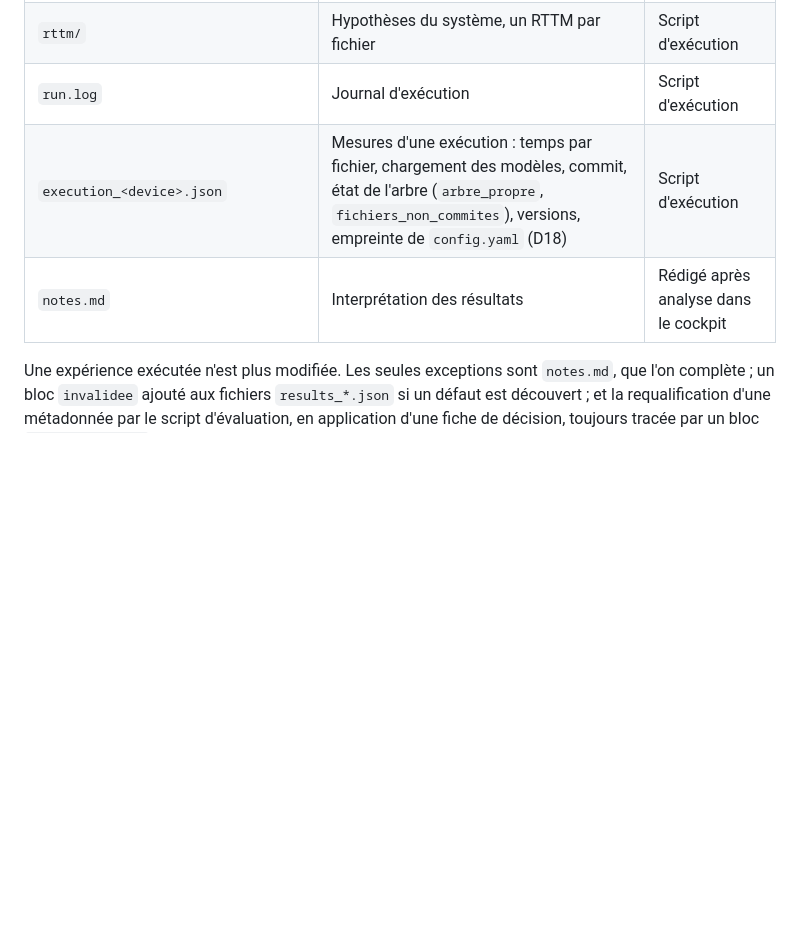
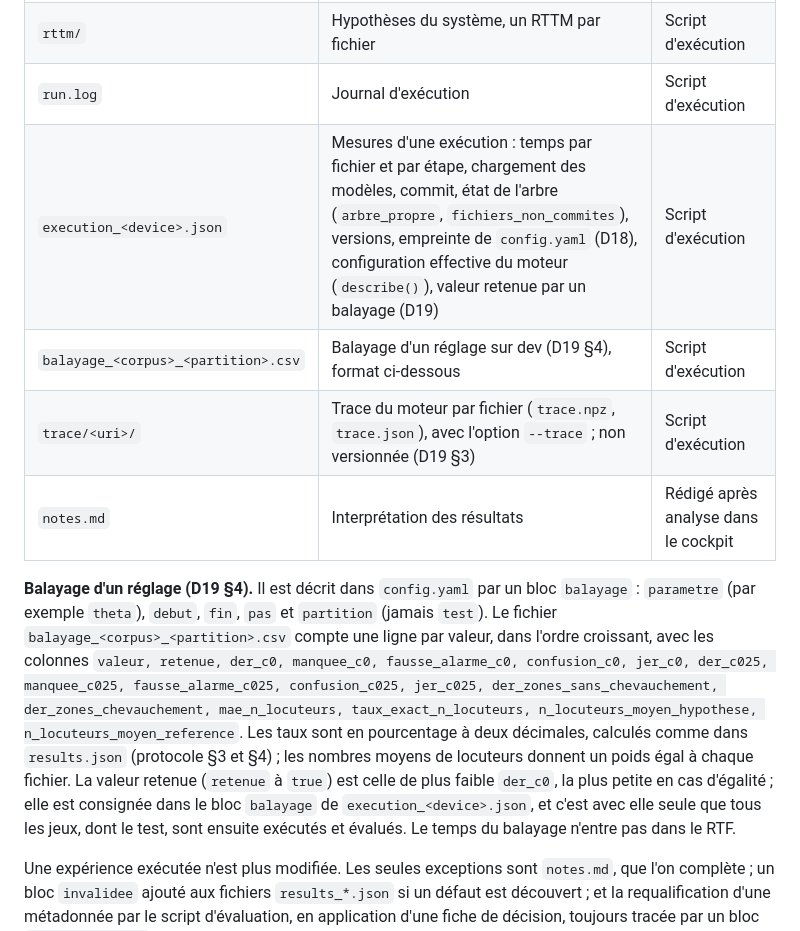
Before and after one commit to PaulSKU/Who-Spoke, a Markdown page: docs/methode.md, the part around the change. Rendered like a GitHub page; blank space fills up the shorter version.

Commit message:
docs: methode.md §4.2, format du balayage et de la trace (D19)
Co-Authored-By: Claude Opus 5.5 <noreply@anthropic.com>

```diff
--- a/docs/methode.md
+++ b/docs/methode.md
@@ -105,8 +105,12 @@ Date : AAAA-MM-JJ
 | `per_file_<corpus>_<partition>.csv` | Métriques par fichier | Script d'évaluation |
 | `rttm/` | Hypothèses du système, un RTTM par fichier | Script d'exécution |
 | `run.log` | Journal d'exécution | Script d'exécution |
-| `execution_<device>.json` | Mesures d'une exécution : temps par fichier, chargement des modèles, commit, état de l'arbre (`arbre_propre`, `fichiers_non_commites`), versions, empreinte de `config.yaml` (D18) | Script d'exécution |
+| `execution_<device>.json` | Mesures d'une exécution : temps par fichier et par étape, chargement des modèles, commit, état de l'arbre (`arbre_propre`, `fichiers_non_commites`), versions, empreinte de `config.yaml` (D18), configuration effective du moteur (`describe()`), valeur retenue par un balayage (D19) | Script d'exécution |
+| `balayage_<corpus>_<partition>.csv` | Balayage d'un réglage sur dev (D19 §4), format ci-dessous | Script d'exécution |
+| `trace/<uri>/` | Trace du moteur par fichier (`trace.npz`, `trace.json`), avec l'option `--trace` ; non versionnée (D19 §3) | Script d'exécution |
 | `notes.md` | Interprétation des résultats | Rédigé après analyse dans le cockpit |
+
+**Balayage d'un réglage (D19 §4).** Il est décrit dans `config.yaml` par un bloc `balayage` : `parametre` (par exemple `theta`), `debut`, `fin`, `pas` et `partition` (jamais `test`). Le fichier `balayage_<corpus>_<partition>.csv` compte une ligne par valeur, dans l'ordre croissant, avec les colonnes `valeur, retenue, der_c0, manquee_c0, fausse_alarme_c0, confusion_c0, jer_c0, der_c025, manquee_c025, fausse_alarme_c025, confusion_c025, jer_c025, der_zones_sans_chevauchement, der_zones_chevauchement, mae_n_locuteurs, taux_exact_n_locuteurs, n_locuteurs_moyen_hypothese, n_locuteurs_moyen_reference`. Les taux sont en pourcentage à deux décimales, calculés comme dans `results.json` (protocole §3 et §4) ; les nombres moyens de locuteurs donnent un poids égal à chaque fichier. La valeur retenue (`retenue` à `true`) est celle de plus faible `der_c0`, la plus petite en cas d'égalité ; elle est consignée dans le bloc `balayage` de `execution_<device>.json`, et c'est avec elle seule que tous les jeux, dont le test, sont ensuite exécutés et évalués. Le temps du balayage n'entre pas dans le RTF.
 
 Une expérience exécutée n'est plus modifiée. Les seules exceptions sont `notes.md`, que l'on complète ; un bloc `invalidee` ajouté aux fichiers `results_*.json` si un défaut est découvert ; et la requalification d'une métadonnée par le script d'évaluation, en application d'une fiche de décision, toujours tracée par un bloc `requalification` (date, règle, ancienne et nouvelle valeur) et sans toucher aux métriques (D18). Une correction donne lieu à une nouvelle expérience.
 
```
